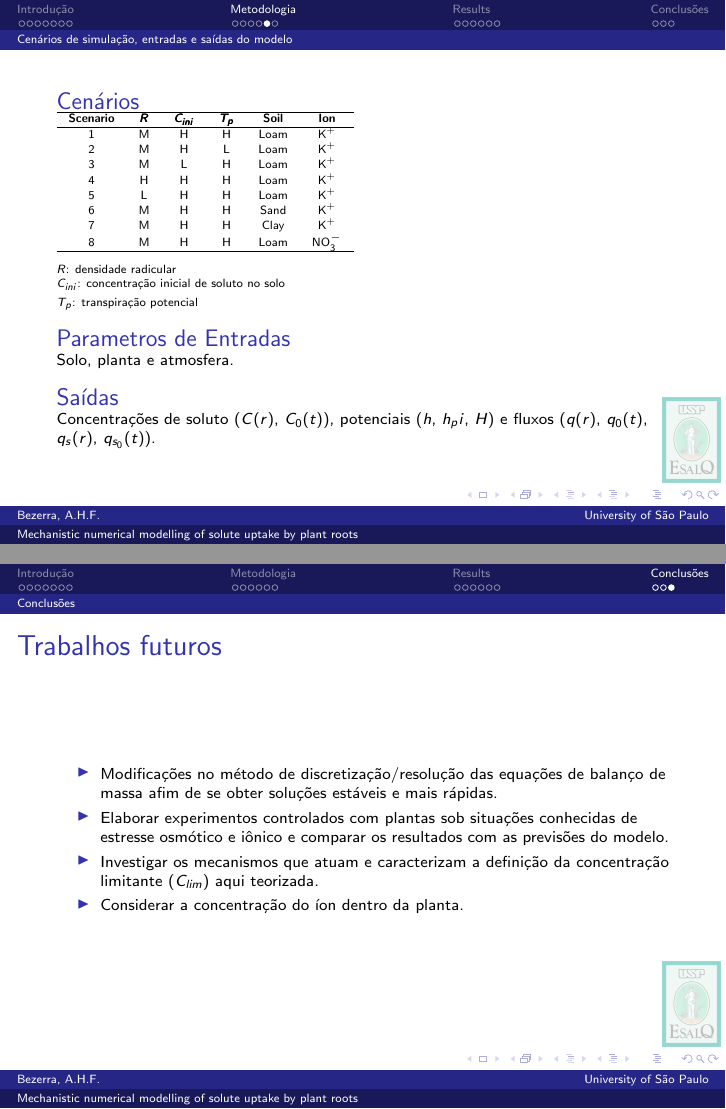
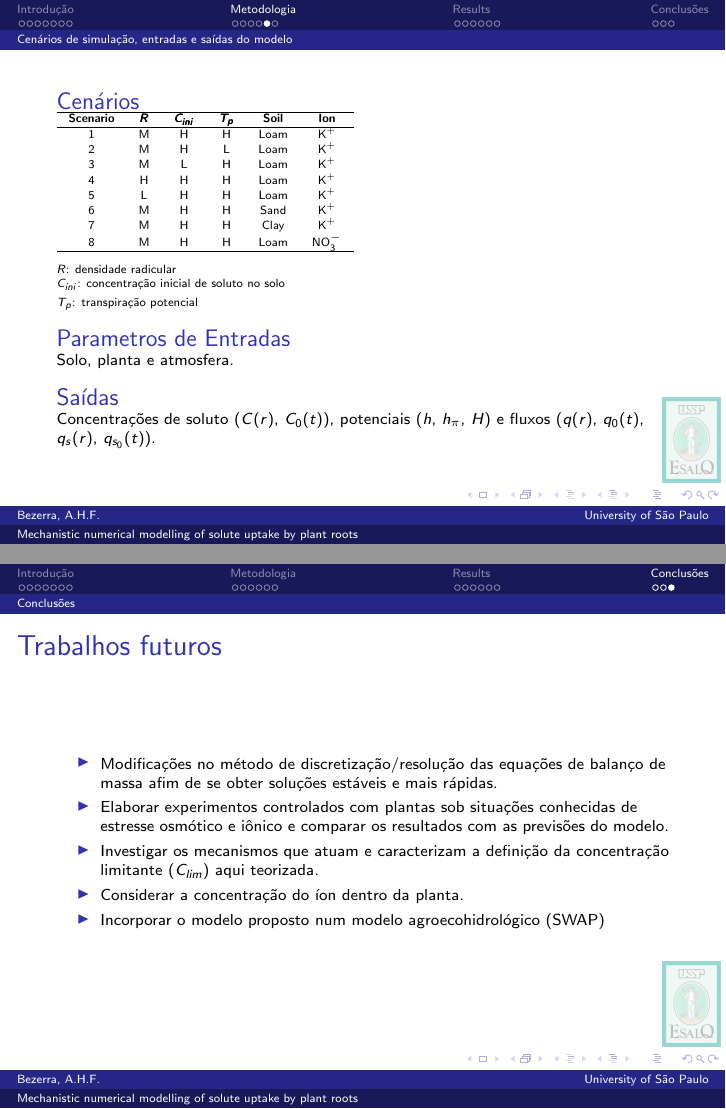
Before and after one commit to amelco/thesis, LaTeX slides (presentation/thesis_pres.tex, which reads presentation/conclusions.tex, presentation/methodology.tex, presentation/results.tex): pages 15 and 26 of 26, joined at a grey line. The pictures show the PDF file presentation/thesis_pres.pdf that the author committed with the source.

Commit message:
Almost finished

```diff
--- a/presentation/conclusions.tex
+++ b/presentation/conclusions.tex
@@ -44,6 +44,7 @@
     \item Elaborar experimentos controlados com plantas sob situações conhecidas de estresse osmótico e iônico e comparar os resultados com as previsões do modelo.
     \item Investigar os mecanismos que atuam e caracterizam a definição da concentração limitante ($C_{lim}$) aqui teorizada.
     \item Considerar a concentração do íon dentro da planta.
+    \item Incorporar o modelo proposto num modelo agroecohidrológico (SWAP)
   \end{itemize}
 
 \end{frame}
--- a/presentation/methodology.tex
+++ b/presentation/methodology.tex
@@ -158,7 +158,7 @@ $T_p$: transpiração potencial
 \end{block}
 
 \begin{block}{Saídas}
-  Concentrações de soluto ($C(r)$, $C_0(t)$), potenciais ($h$, $h_pi$, $H$) e fluxos ($q(r)$, $q_0(t)$, $q_s(r)$, $q_{s_0}(t)$).
+  Concentrações de soluto ($C(r)$, $C_0(t)$), potenciais ($h$, $h_\pi$, $H$) e fluxos ($q(r)$, $q_0(t)$, $q_s(r)$, $q_{s_0}(t)$).
 \end{block}
 
 \end{frame}
--- a/presentation/results.tex
+++ b/presentation/results.tex
@@ -22,7 +22,7 @@
   Concentração de soluto dentro da planta não é considerada $\rightarrow$ elevada extração em altas concentrações
 \end{frame}
 
-\subsection{Resultados do modelo}
+\subsection{Resultados do modelo (NLU)}
 \begin{frame}
   \includegraphics[height=7.3cm]{C_t.pdf}
 \end{frame}
```
Also changed, not shown: presentation/thesis_pres.pdf.
